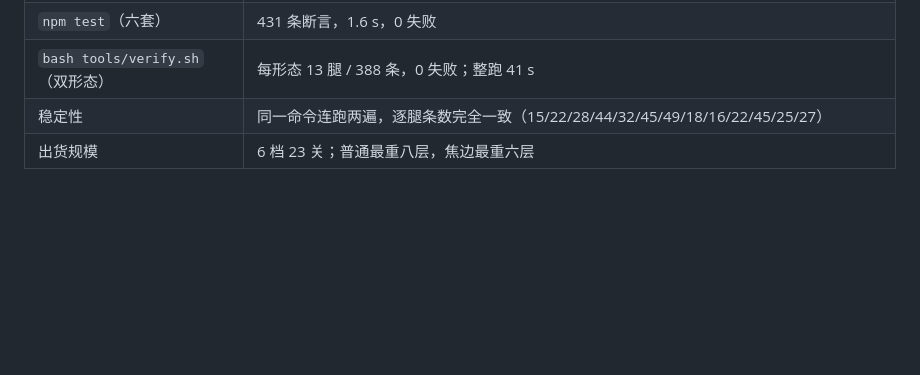
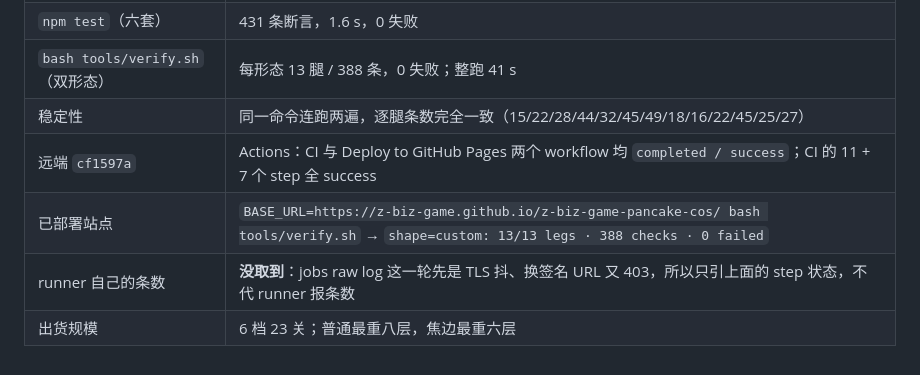
Before and after one commit to z-biz-game/z-biz-game-pancake-cos, a Markdown page: DESIGN.md, the part around the change. Drawn GitHub-style; blank space fills up the shorter version.

```diff
--- a/DESIGN.md
+++ b/DESIGN.md
@@ -173,4 +173,7 @@ node 里量出来的表要能在 Chrome 里逐字节复现，否则 `[table]`
 | `npm test`（六套） | 431 条断言，1.6 s，0 失败 |
 | `bash tools/verify.sh`（双形态） | 每形态 13 腿 / 388 条，0 失败；整跑 41 s |
 | 稳定性 | 同一命令连跑两遍，逐腿条数完全一致（15/22/28/44/32/45/49/18/16/22/45/25/27） |
+| 远端 `cf1597a` | Actions：CI 与 Deploy to GitHub Pages 两个 workflow 均 `completed / success`；CI 的 11 + 7 个 step 全 success |
+| 已部署站点 | `BASE_URL=https://z-biz-game.github.io/z-biz-game-pancake-cos/ bash tools/verify.sh` → `shape=custom: 13/13 legs · 388 checks · 0 failed` |
+| runner 自己的条数 | **没取到**：jobs raw log 这一轮先是 TLS 抖、换签名 URL 又 403，所以只引上面的 step 状态，不代 runner 报条数 |
 | 出货规模 | 6 档 23 关；普通最重八层，焦边最重六层 |
```
Also changed, not shown: README.md (+6 -3 lines).
